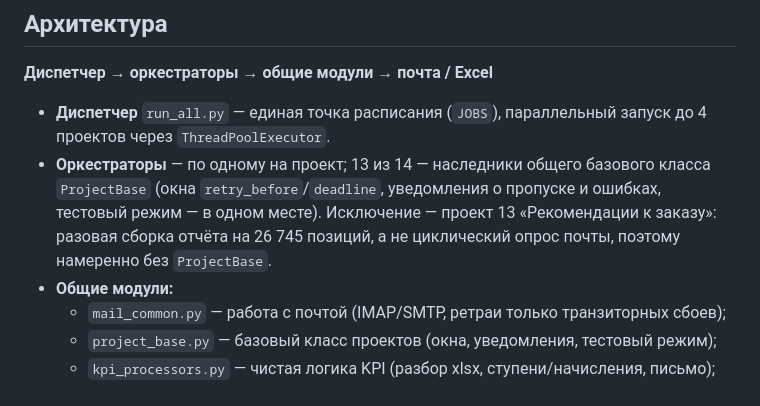
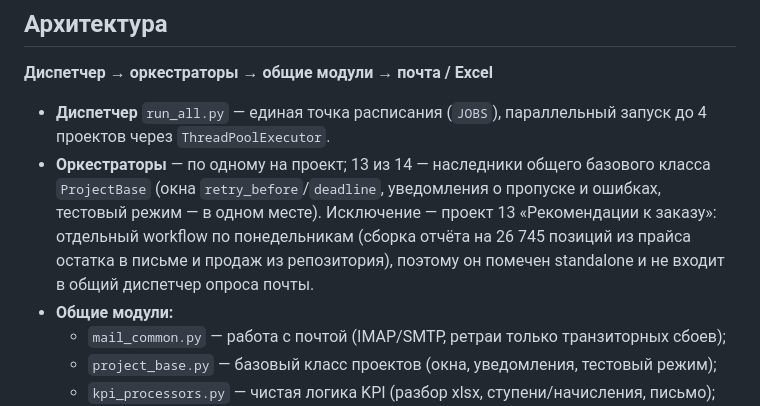
Before and after one commit to BOBAH1988/portfolio, a Markdown page: mail-automation.md, the part around the change. Drawn GitHub-style.

```diff
--- a/mail-automation.md
+++ b/mail-automation.md
@@ -36,8 +36,10 @@
 - **Оркестраторы** — по одному на проект; 13 из 14 — наследники общего
   базового класса `ProjectBase` (окна `retry_before`/`deadline`, уведомления
   о пропуске и ошибках, тестовый режим — в одном месте). Исключение —
-  проект 13 «Рекомендации к заказу»: разовая сборка отчёта на 26 745 позиций,
-  а не циклический опрос почты, поэтому намеренно без `ProjectBase`.
+  проект 13 «Рекомендации к заказу»: отдельный workflow по понедельникам
+  (сборка отчёта на 26 745 позиций из прайса остатка в письме и продаж
+  из репозитория), поэтому он помечен standalone и не входит в общий
+  диспетчер опроса почты.
 - **Общие модули:**
   - `mail_common.py` — работа с почтой (IMAP/SMTP, ретраи только транзиторных сбоев);
   - `project_base.py` — базовый класс проектов (окна, уведомления, тестовый режим);
```
Also changed, not shown: order-recommendations.md (+61 -60 lines), 1 other file.
